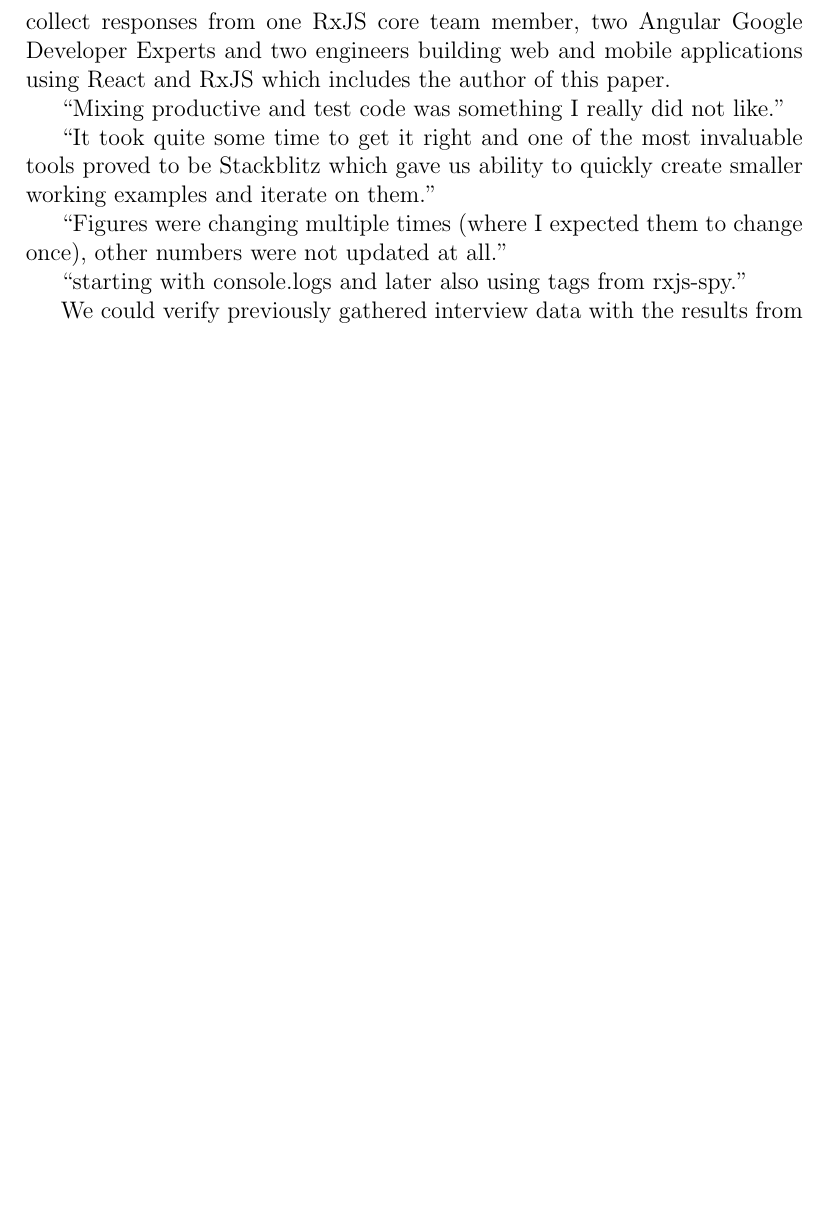
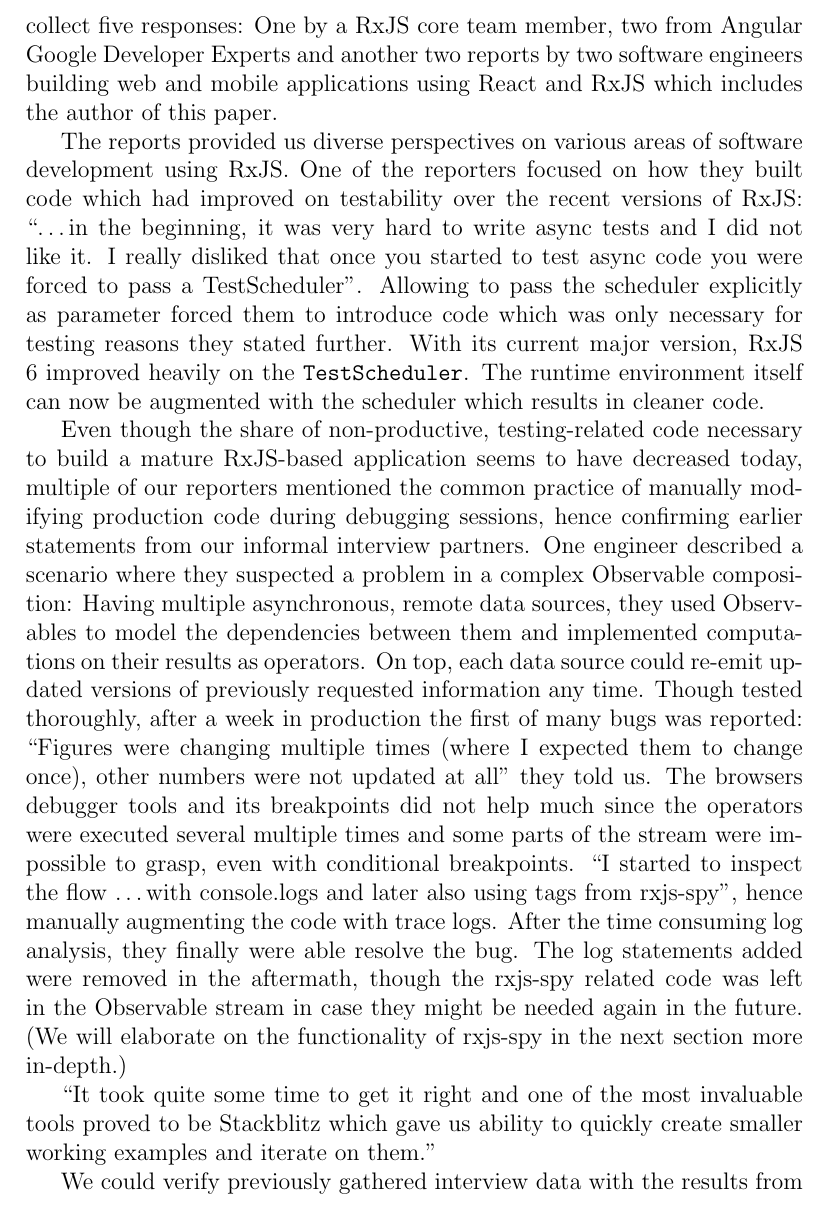
Before and after one commit to swissmanu/mse-paper-debugging-of-rxjs-based-applications, a LaTeX document (paper.tex): part of page 8 of 15 before the commit and part of page 8 of 16 after it, cut so that both start at the same text, the shorter picture padded with empty space. Compiled offline with pdfLaTeX.

Commit message:
Start with War Story Rewrite

```diff
--- a/paper.tex
+++ b/paper.tex
@@ -134,19 +134,17 @@ When asked explicitly about what they dislike the most about RP, all interview p
 
 \subsection{War Stories}
 
-After we built a first intuition for how software engineers work with RP by evaluating the informal interviews, we were interested in more RxJS-specific, hands-on experiences. We asked the engineering community via Twitter\footnote{\url{https://twitter.com/swissmanu/status/1242429409208029185}} about their personal, most recent RxJS debugging war story and sent out various emails with the same request. After reaching out, we were able to collect responses from one RxJS core team member, two Angular Google Developer Experts and two engineers building web and mobile applications using React and RxJS which includes the author of this paper.
+After we built a first intuition for how software engineers work with RP by evaluating the informal interviews, we were interested in more RxJS-specific, hands-on experiences. We asked the engineering community via Twitter\footnote{\url{https://twitter.com/swissmanu/status/1242429409208029185}} about their personal, most recent RxJS debugging war story and sent out various emails with the same request. After reaching out, we were able to collect five responses: One by a RxJS core team member, two from Angular Google Developer Experts and another two reports by two software engineers building web and mobile applications using React and RxJS which includes the author of this paper.
 
+The reports provided us diverse perspectives on various areas of software development using RxJS. One of the reporters focused on how they built code which had improved on testability over the recent versions of RxJS: ``\dots in the beginning, it was very hard to write async tests and I did not like it. I really disliked that once you started to test async code you were forced to pass a TestScheduler''. Allowing to pass the scheduler explicitly as parameter forced them to introduce code which was only necessary for testing reasons they stated further. With its current major version, RxJS 6 improved heavily on the  \mintinline{TypeScript}{TestScheduler}. The runtime environment itself can now be augmented with the scheduler which results in cleaner code.
 
+Even though the share of non-productive, testing-related code necessary to build a mature RxJS-based application seems to have decreased today, multiple of our reporters mentioned the common practice of manually modifying production code during debugging sessions, hence confirming earlier statements from our informal interview partners. One engineer described a scenario where they suspected a problem in a complex Observable composition: Having multiple asynchronous, remote data sources, they used Observables to model the dependencies between them and implemented computations on their results as operators. On top, each data source could re-emit updated versions of previously requested information any time. Though tested thoroughly, after a week in production the first of many bugs was reported: ``Figures were changing multiple times (where I expected them to change once), other numbers were not updated at all'' they told us. The browsers debugger tools and its breakpoints did not help much since the operators were executed several multiple times and some parts of the stream were impossible to grasp, even with conditional breakpoints. ``I started to inspect the flow \dots with console.logs and later also using tags from rxjs-spy'', hence manually augmenting the code with trace logs. After the time consuming log analysis, they finally were able resolve the bug. The log statements added were removed in the aftermath, though the rxjs-spy related code was left in the Observable stream in case they might be needed again in the future. (We will elaborate on the functionality of rxjs-spy in the next section more in-depth.)
 
-``Mixing productive and test code was something I really did not like.''
 
 
 ``It took quite some time to get it right and one of the most invaluable tools proved to be Stackblitz which gave us ability to quickly create  smaller working examples and iterate on them.''
 
 
-``Figures were changing multiple times (where I expected them to change once), other numbers were not updated at all.''
-
-``starting with console.logs and later also using tags from rxjs-spy.''
 
 
 
```
